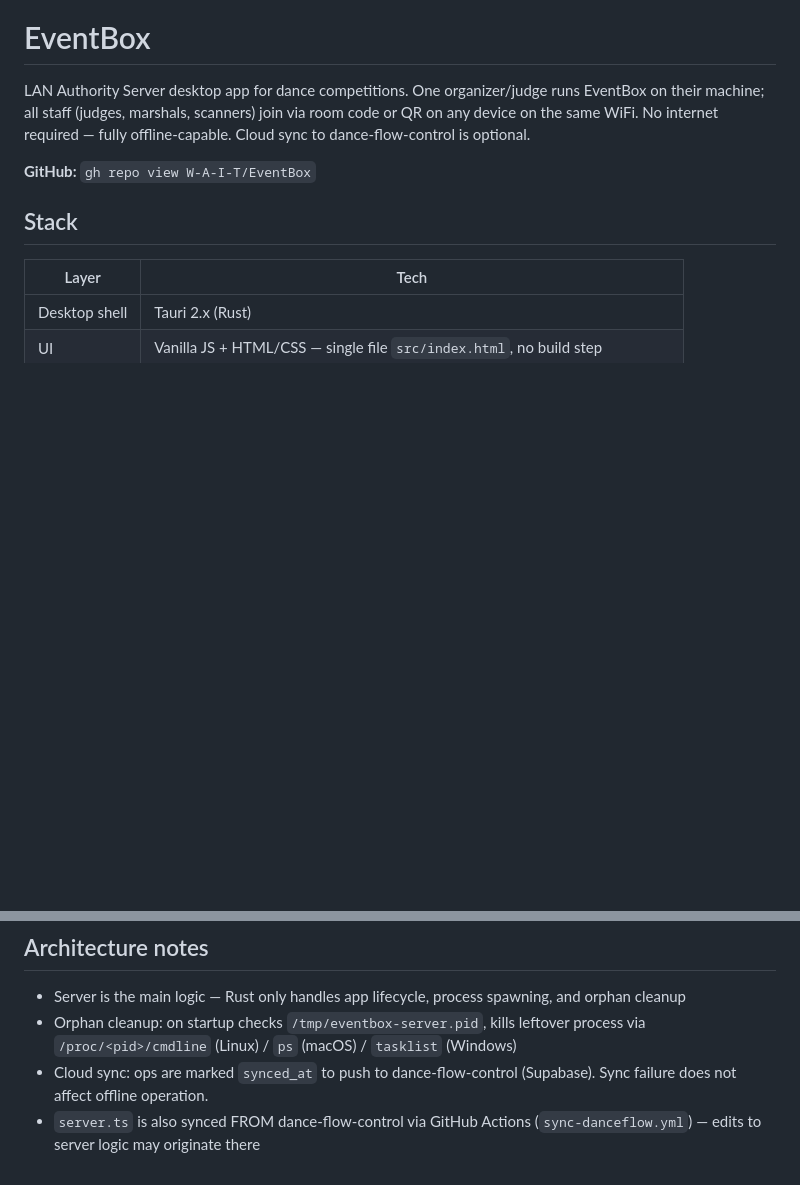
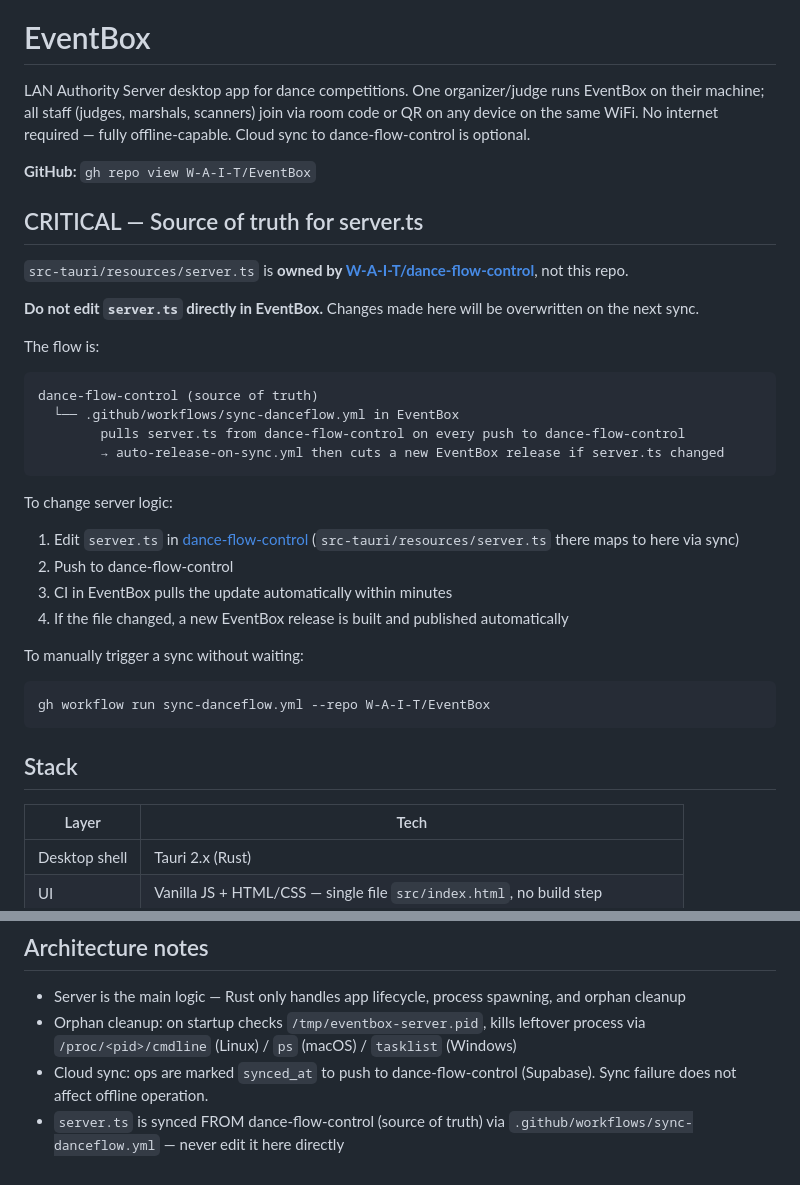
Before and after one commit to W-A-I-T/EventBox, a Markdown page: CLAUDE.md, 2 parts joined by grey strips. GitHub-like rendering; blank space fills up the shorter version.

Commit message:
chore: document dance-flow-control as source of truth for server.ts
Make the sync relationship prominent at the top — server.ts must only be
edited in dance-flow-control; CI auto-pulls on every push there.

Co-Authored-By: Claude Sonnet 4.6 <noreply@anthropic.com>

````diff
--- a/CLAUDE.md
+++ b/CLAUDE.md
@@ -3,6 +3,31 @@
 LAN Authority Server desktop app for dance competitions. One organizer/judge runs EventBox on their machine; all staff (judges, marshals, scanners) join via room code or QR on any device on the same WiFi. No internet required — fully offline-capable. Cloud sync to dance-flow-control is optional.
 
 **GitHub:** `gh repo view W-A-I-T/EventBox`
+
+## CRITICAL — Source of truth for server.ts
+
+`src-tauri/resources/server.ts` is **owned by [W-A-I-T/dance-flow-control](https://github.com/W-A-I-T/dance-flow-control)**, not this repo.
+
+**Do not edit `server.ts` directly in EventBox.** Changes made here will be overwritten on the next sync.
+
+The flow is:
+```
+dance-flow-control (source of truth)
+  └── .github/workflows/sync-danceflow.yml in EventBox
+        pulls server.ts from dance-flow-control on every push to dance-flow-control
+        → auto-release-on-sync.yml then cuts a new EventBox release if server.ts changed
+```
+
+To change server logic:
+1. Edit `server.ts` in [dance-flow-control](https://github.com/W-A-I-T/dance-flow-control) (`src-tauri/resources/server.ts` there maps to here via sync)
+2. Push to dance-flow-control
+3. CI in EventBox pulls the update automatically within minutes
+4. If the file changed, a new EventBox release is built and published automatically
+
+To manually trigger a sync without waiting:
+```bash
+gh workflow run sync-danceflow.yml --repo W-A-I-T/EventBox
+```
 
 ## Stack
 
@@ -98,4 +123,4 @@ git tag v0.x.y && git push origin v0.x.y
 - Server is the main logic — Rust only handles app lifecycle, process spawning, and orphan cleanup
 - Orphan cleanup: on startup checks `/tmp/eventbox-server.pid`, kills leftover process via `/proc/<pid>/cmdline` (Linux) / `ps` (macOS) / `tasklist` (Windows)
 - Cloud sync: ops are marked `synced_at` to push to dance-flow-control (Supabase). Sync failure does not affect offline operation.
-- `server.ts` is also synced FROM dance-flow-control via GitHub Actions (`sync-danceflow.yml`) — edits to server logic may originate there
+- `server.ts` is synced FROM dance-flow-control (source of truth) via `.github/workflows/sync-danceflow.yml` — never edit it here directly
````
